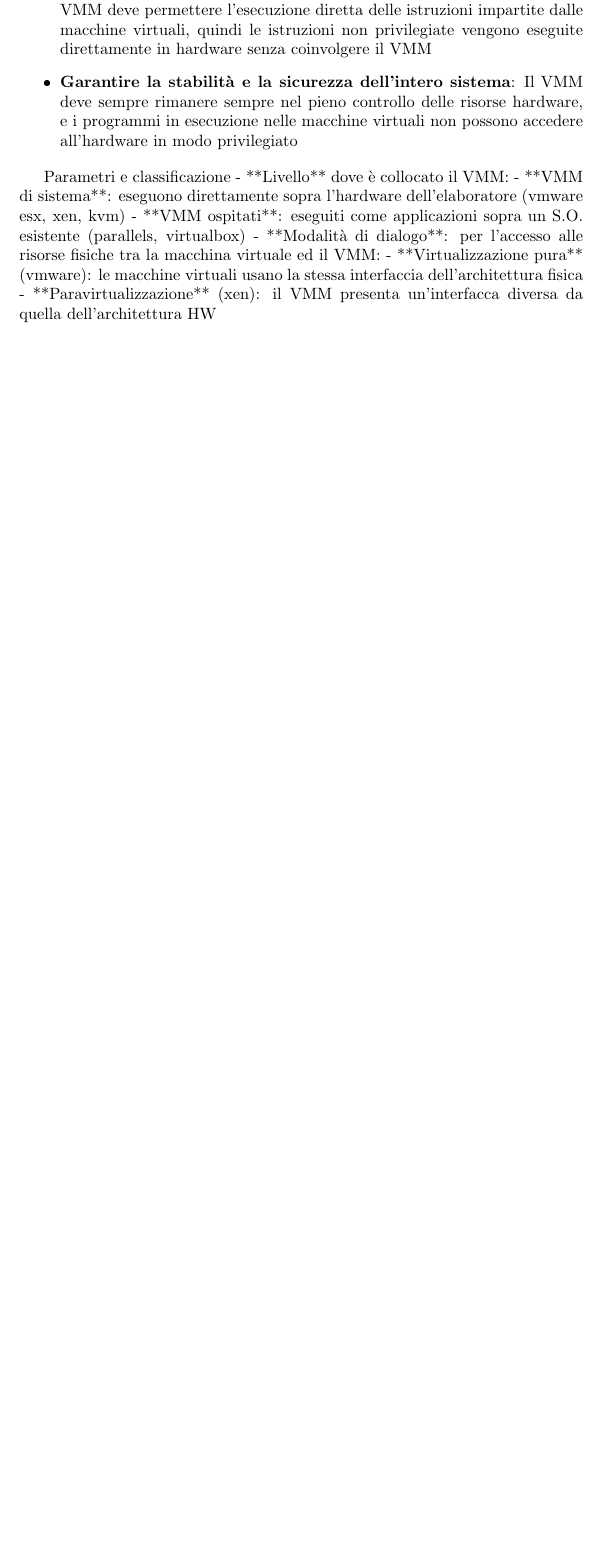
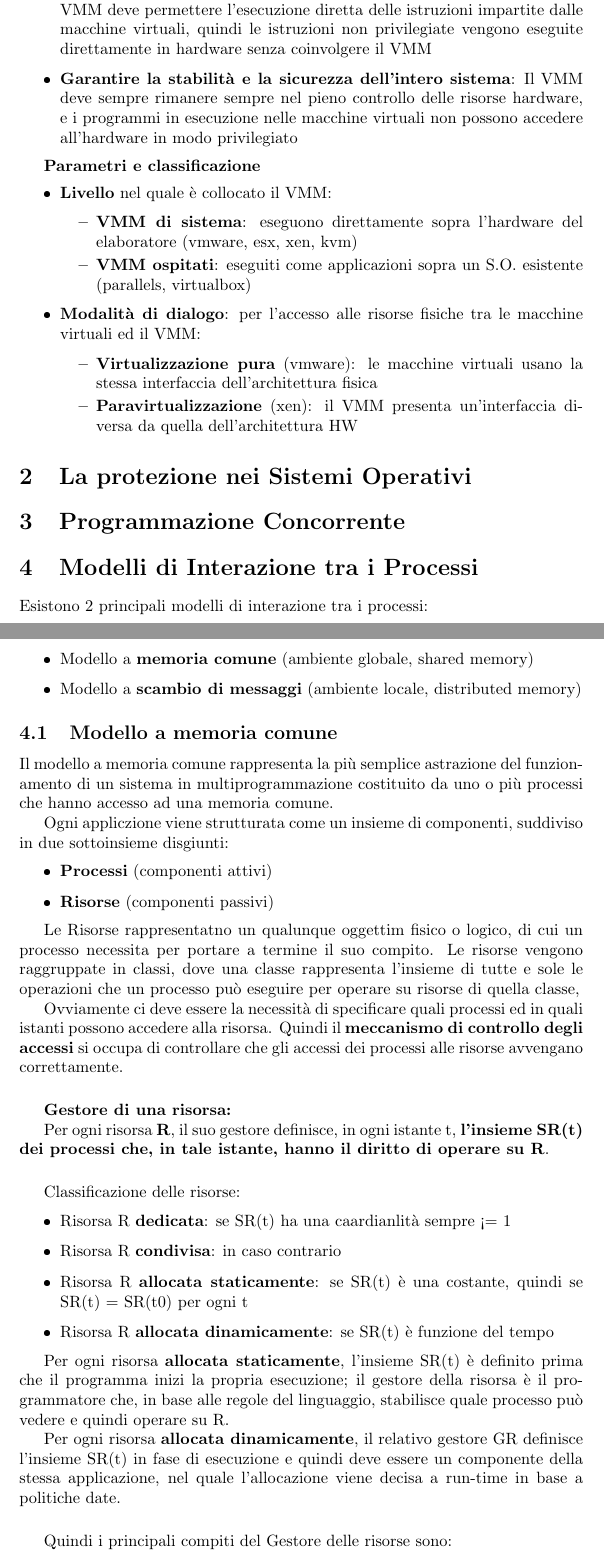
Before and after one commit to Federicoand98/AppuntiMagistrale, a LaTeX document (Sistemi_Operativi_M/sistemi_operativi_M.tex): part of page 3 of 3 before the commit and two parts of pages 3 and 4 of 5 after it, the two joined at a grey line, cut so that both start at the same text, the shorter picture padded with empty space. The pictures show the PDF file Sistemi_Operativi_M/sistemi_operativi_M.pdf that the author committed with the source.

Commit message:
SO: inizio modello a memoria comune

```diff
--- a/Sistemi_Operativi_M/sistemi_operativi_M.tex
+++ b/Sistemi_Operativi_M/sistemi_operativi_M.tex
@@ -77,11 +77,76 @@ Ad esempio parti di codice utilizzati frequentemente vengono bufferizzati nella
     accedere all'hardware in modo privilegiato
 \end{itemize}
 
-#### Parametri e classificazione
-- **Livello** dove è collocato il VMM:
-    - **VMM di sistema**: eseguono direttamente sopra l'hardware dell'elaboratore (vmware esx, xen, kvm)
-    - **VMM ospitati**: eseguiti come applicazioni sopra un S.O. esistente (parallels, virtualbox)
-- **Modalità di dialogo**: per l'accesso alle risorse fisiche tra la macchina virtuale ed il VMM:
-    - **Virtualizzazione pura** (vmware): le macchine virtuali usano la stessa interfaccia
-    dell'architettura fisica
-    - **Paravirtualizzazione** (xen): il VMM presenta un'interfacca diversa da quella dell'architettura HW
+\textbf{Parametri e classificazione}
+\begin{itemize}
+    \item \textbf{Livello} nel quale è collocato il VMM:
+    \begin{itemize}
+        \item \textbf{VMM di sistema}: eseguono direttamente sopra l'hardware del elaboratore (vmware, esx, xen, kvm)
+        \item \textbf{VMM ospitati}: eseguiti come applicazioni sopra un S.O. esistente (parallels, virtualbox)
+    \end{itemize}
+    \item \textbf{Modalità di dialogo}: per l'accesso alle risorse fisiche tra le macchine virtuali ed il VMM:
+    \begin{itemize}
+        \item \textbf{Virtualizzazione pura} (vmware): le macchine virtuali usano la stessa interfaccia dell'architettura fisica
+        \item \textbf{Paravirtualizzazione} (xen): il VMM presenta un'interfaccia diversa da quella dell'architettura HW
+    \end{itemize}
+\end{itemize}
+
+
+
+
+\section{La protezione nei Sistemi Operativi}
+
+
+
+\section{Programmazione Concorrente}
+
+
+\section{Modelli di Interazione tra i Processi}
+
+Esistono 2 principali modelli di interazione tra i processi:
+\begin{itemize}
+    \item Modello a \textbf{memoria comune} (ambiente globale, shared memory)
+    \item Modello a \textbf{scambio di messaggi} (ambiente locale, distributed memory)
+\end{itemize}
+
+\subsection{Modello a memoria comune}
+
+Il modello a memoria comune rappresenta la più semplice astrazione del funzionamento di un sistema in multiprogrammazione costituito da uno o più processi che hanno accesso
+ad una memoria comune.
+
+Ogni appliczione viene strutturata come un insieme di componenti, suddiviso in due sottoinsieme disgiunti:
+\begin{itemize}
+    \item \textbf{Processi} (componenti attivi)
+    \item \textbf{Risorse} (componenti passivi)
+\end{itemize}
+
+Le Risorse rappresentatno un qualunque oggettim fisico o logico, di cui un processo necessita per portare a termine il suo compito.
+Le risorse vengono raggruppate in classi, dove una classe rappresenta l'insieme di tutte e sole le operazioni che un processo può eseguire per operare su risorse di quella classe,
+
+Ovviamente ci deve essere la necessità di specificare quali processi ed in quali istanti possono accedere alla risorsa. Quindi il \textbf{meccanismo di controllo degli accessi}
+si occupa di controllare che gli accessi dei processi alle risorse avvengano correttamente.
+
+\vspace{5mm}
+\textbf{Gestore di una risorsa:}
+
+Per ogni risorsa \textbf{R}, il suo gestore definisce, in ogni istante t, \textbf{l'insieme SR(t) dei processi che, in tale istante, hanno il diritto di operare su R}.
+
+\vspace{5mm}
+
+Classificazione delle risorse:
+\begin{itemize}
+    \item Risorsa R \textbf{dedicata}: se SR(t) ha una caardianlità sempre <= 1
+    \item Risorsa R \textbf{condivisa}: in caso contrario
+    \item Risorsa R \textbf{allocata staticamente}: se SR(t) è una costante, quindi se SR(t) = SR(t0) per ogni t
+    \item Risorsa R \textbf{allocata dinamicamente}: se SR(t) è funzione del tempo
+\end{itemize}
+
+Per ogni risorsa \textbf{allocata staticamente}, l'insieme SR(t) è definito prima che il programma inizi la propria esecuzione; il gestore della risorsa è il programmatore che,
+in base alle regole del linguaggio, stabilisce quale processo può vedere e quindi operare su R.
+
+Per ogni risorsa \textbf{allocata dinamicamente}, il relativo gestore GR definisce l'insieme SR(t) in fase di esecuzione e quindi deve essere un componente della stessa applicazione,
+nel quale l'allocazione viene decisa a run-time in base a politiche date.
+
+\vspace{5mm}
+Quindi i principali compiti del Gestore delle risorse sono:
+\begin{itemize}
@@ -88,3 +157,4 @@ Ad esempio parti di codice utilizzati frequentemente vengono bufferizzati nella
+\end{itemize}
 
 
 
```
Also changed, not shown: Sistemi_Operativi_M/sistemi_operativi_M.pdf, Sistemi_Operativi_M/sistemi_operativi_M.tex (4 more changed lines).
